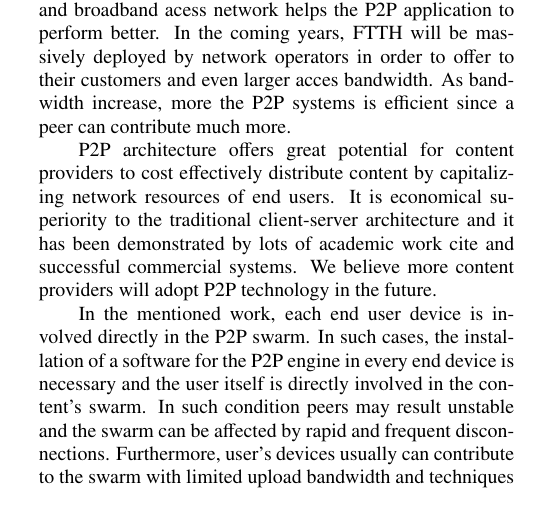
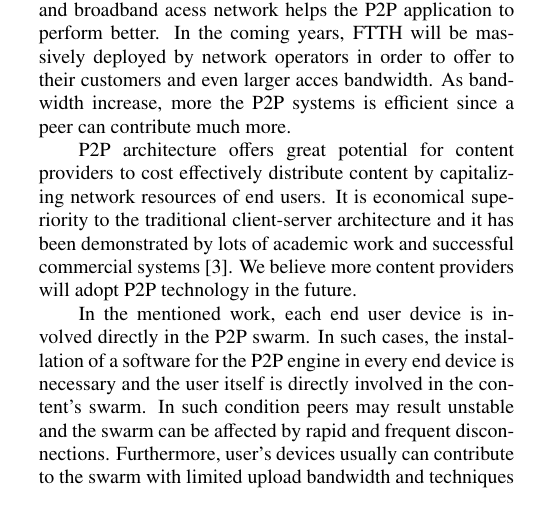
Before and after one commit to dikshie/ieice-2, a LaTeX document (jurnal.tex): part of one column of page 1 of 5, cut so that both start at the same text. Compiled offline with LaTeX, dvips and Ghostscript; a LaTeX package or settings file that is missing is left out.

Commit message:
add citation

```diff
--- a/jurnal.tex
+++ b/jurnal.tex
@@ -93,7 +93,7 @@ In the coming years, FTTH will be massively deployed by network operators in ord
 As bandwidth increase, more the P2P systems is efficient since a peer can contribute much more.
 
 P2P architecture offers great potential for content providers to cost effectively distribute content by capitalizing network resources of end users.
-It is economical superiority to the traditional client-server architecture and it has been demonstrated by lots of academic work cite and successful commercial systems.
+It is economical superiority to the traditional client-server architecture and it has been demonstrated by lots of academic work and successful commercial systems \cite{Yin:2009:DDH:1631272.1631279}.
 We believe more content providers will adopt P2P technology in the future.
 
 In the mentioned work, each end user device is involved directly in the P2P swarm.
```
Also changed, not shown: jurnal.tex (2 more changed lines).
